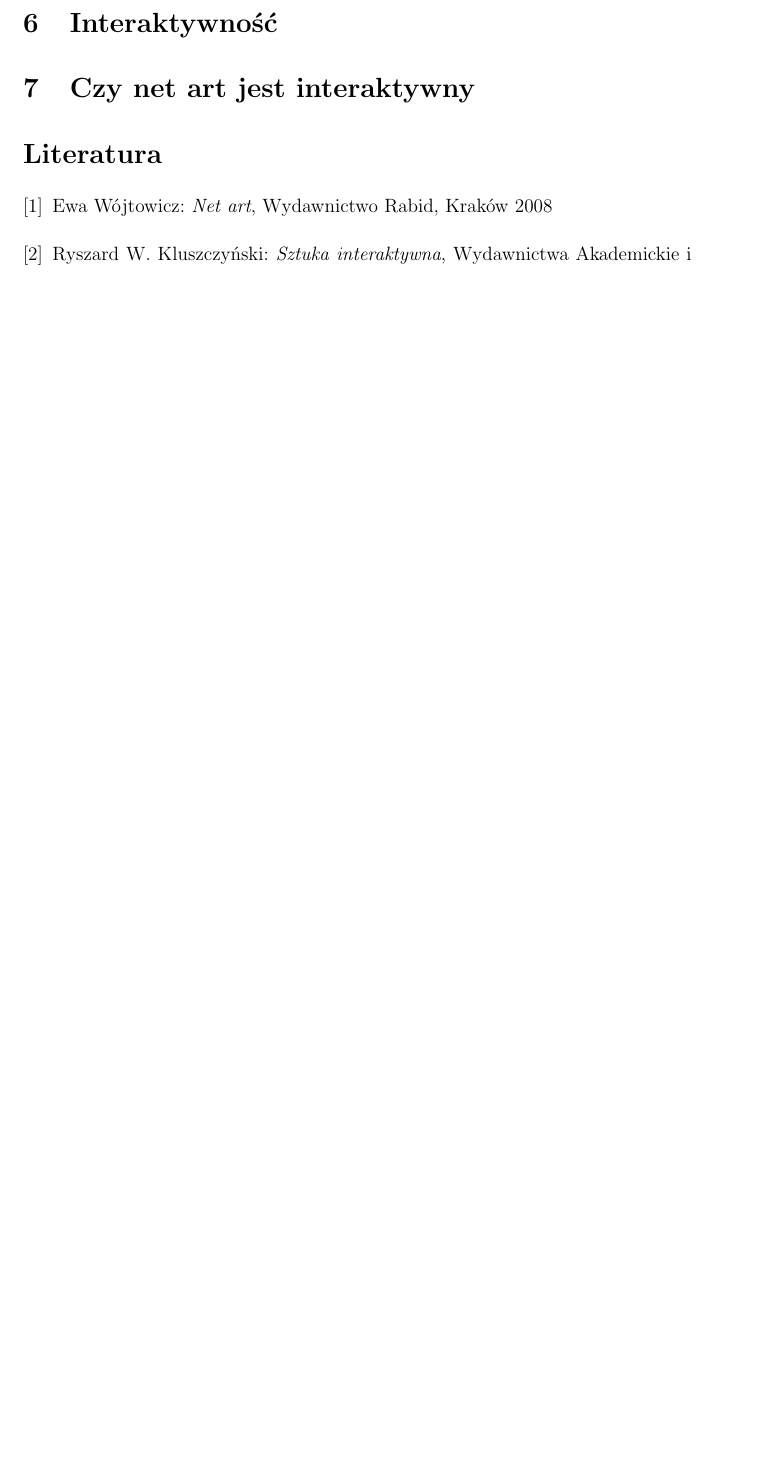
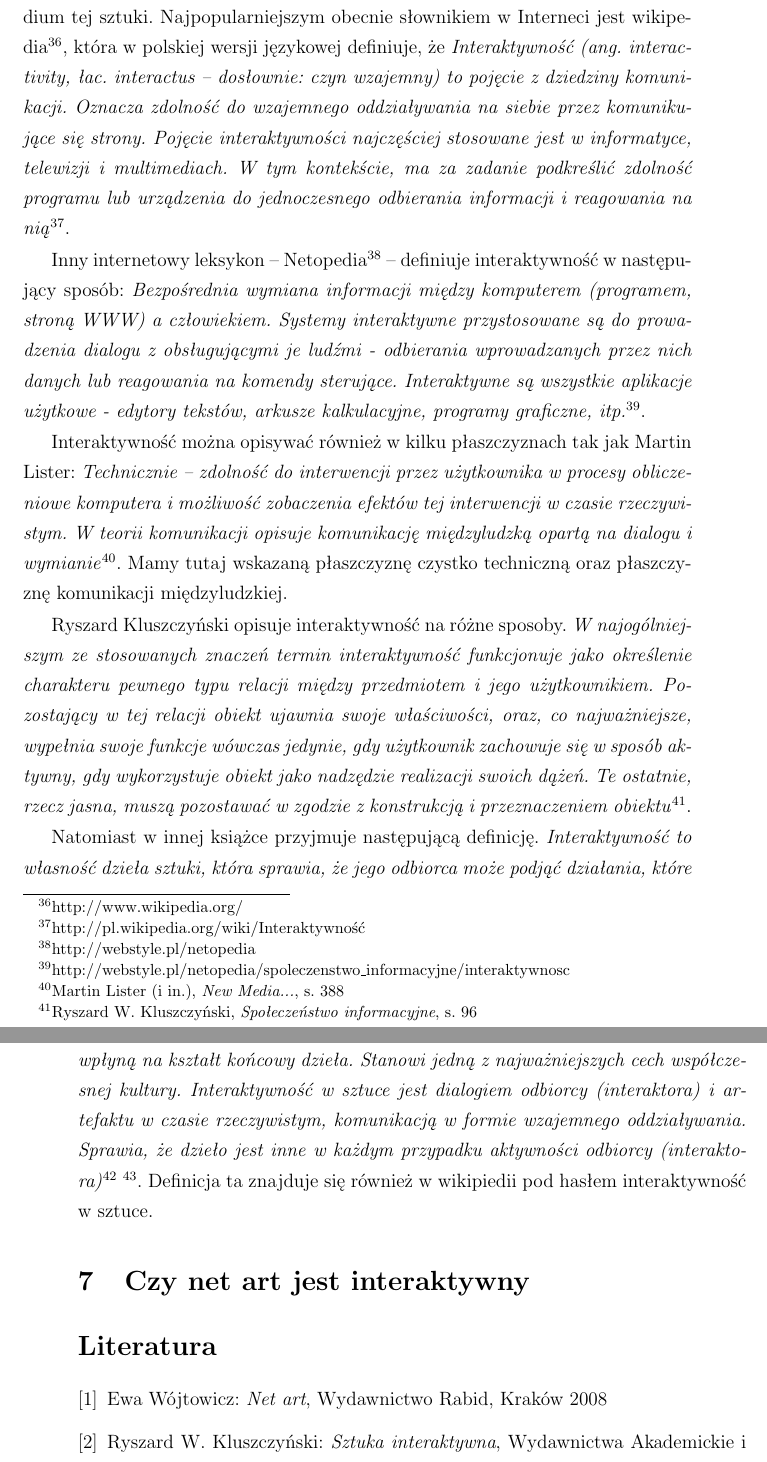
Before and after one commit to rpiotrow/philosophy-net-art, a LaTeX thesis (praca.tex): part of page 16 of 17 before the commit and two parts of pages 16 and 17 of 18 after it, the two joined at a grey line, cut at the place of the change, the shorter picture padded with empty space. Compiled offline with pdfLaTeX.

Commit message:
cytaty definicji interaktywności i wstępny komentarz do nich

```diff
--- a/praca.tex
+++ b/praca.tex
@@ -729,7 +731,66 @@ http://www.ljudmila.org/~vuk/agatha.goes_on.html
+występujących w medium tej sztuki. Najpopularniejszym obecnie słownikiem
+w Interneci jest wikipedia\footnote{http://www.wikipedia.org/}, która
+w polskiej wersji językowej definiuje, że
+\textit{Interaktywność (ang. interactivity, łac. interactus  – dosłownie:
+czyn wzajemny) to pojęcie z dziedziny komunikacji. Oznacza zdolność do
+ wzajemnego oddziaływania na siebie przez komunikujące się strony.
+Pojęcie interaktywności najczęściej stosowane jest w informatyce, telewizji
+i multimediach. W tym kontekście, ma za zadanie podkreślić zdolność programu
+lub urządzenia do jednoczesnego odbierania informacji i reagowania na
+nią}\footnote{http://pl.wikipedia.org/wiki/Interaktywność}.
+
+Inny internetowy leksykon -- Netopedia\footnote{http://webstyle.pl/netopedia}
+-- definiuje interaktywność w następujący sposób:
+\textit{Bezpośrednia wymiana informacji między komputerem (programem,
+stroną WWW) a człowiekiem. Systemy interaktywne przystosowane są do
+prowadzenia dialogu z obsługującymi je ludźmi - odbierania wprowadzanych
+przez nich danych lub reagowania na komendy sterujące. Interaktywne są
+wszystkie aplikacje użytkowe - edytory tekstów, arkusze kalkulacyjne,
+programy graficzne, itp.}\footnote{http://webstyle.pl/netopedia/spoleczenstwo\_informacyjne/interaktywnosc}.
+
+Interaktywność można opisywać również w kilku płaszczyznach tak jak Martin
+Lister:
+\textit{Technicznie -- zdolność do interwencji przez użytkownika w procesy
+obliczeniowe komputera i możliwość zobaczenia efektów tej interwencji
+w czasie rzeczywistym. W teorii komunikacji opisuje komunikację międzyludzką
+opartą na dialogu i wymianie}\footnote{Martin Lister (i in.),
+\textit{New Media...}, s. 388}.
+Mamy tutaj wskazaną płaszczyznę czystko techniczną oraz płaszczyznę
+komunikacji międzyludzkiej.%do zmiany
+
+Ryszard Kluszczyński opisuje interaktywność na różne sposoby.
+\textit{W najogólniejszym ze stosowanych znaczeń termin interaktywność
+funkcjonuje jako określenie charakteru pewnego typu relacji między
+przedmiotem i jego użytkownikiem. Pozostający w tej relacji obiekt ujawnia
+swoje właściwości, oraz, co najważniejsze, wypełnia swoje funkcje wówczas
+jedynie, gdy użytkownik zachowuje się w sposób aktywny, gdy wykorzystuje
+obiekt jako nadzędzie realizacji swoich dążeń. Te ostatnie, rzecz jasna,
+muszą pozostawać w zgodzie z konstrukcją i przeznaczeniem
+obiektu}\footnote{Ryszard W. Kluszczyński,
+\textit{Społeczeństwo informacyjne}, s. 96}.
+
+Natomiast w innej książce przyjmuje następującą definicję.
+\textit{Interaktywność to własność dzieła sztuki, która sprawia, że jego
+odbiorca może podjąć działania, które wpłyną na kształt końcowy dzieła.
+Stanowi jedną z najważniejszych cech współczesnej kultury. Interaktywność
+w sztuce jest dialogiem odbiorcy (interaktora) i artefaktu w czasie
+rzeczywistym, komunikacją w formie wzajemnego oddziaływania. Sprawia,
+że dzieło jest inne w każdym przypadku aktywności odbiorcy
+(interaktora)}\footnote{http://pl.wikipedia.org/wiki/Interaktywność\_w\_sztuce}
+\footnote{Ryszard W. Kluszczyński, \textit{Film-Wideo-Multimedia. Sztuka
+ruchomego obrazu w erze elektronicznej.} Instytut Kultury Warszawa 1999}.
+Definicja ta znajduje się również w wikipiedii pod hasłem interaktywność
+w sztuce.
+
 %poziomy interkacji według Simsa (reaktywna, koaktywna, proaktywna)
+
 %4 typy interaktywności według Zimmermana
+
 %krytyczne podejście do interaktywności, prace wskazujące na jej
 %ograniczenia czy wręcz iluzoryczność
+
+%podsumowanie rozdziału, m.in. że nie wszystko co interaktywne
+%jest net artem, ale wszystko co net artem to interaktywne
 
 %wiele cennych uwag na temat interkaktywności w sztuce internetu
 %jest w ewie
```
Also changed, not shown: praca.tex (10 more changed lines).
